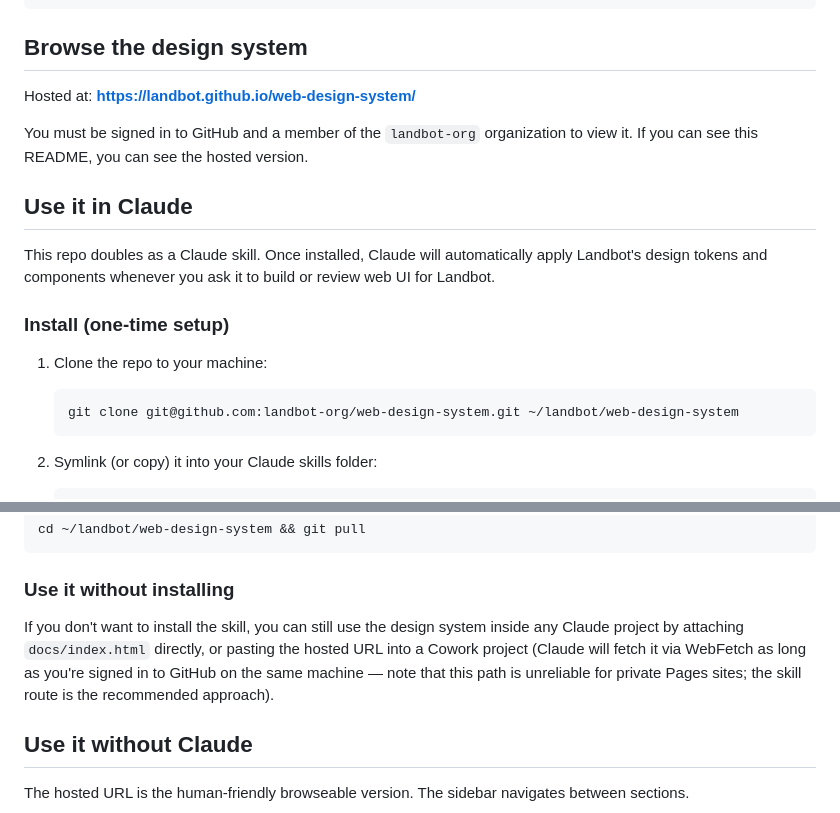
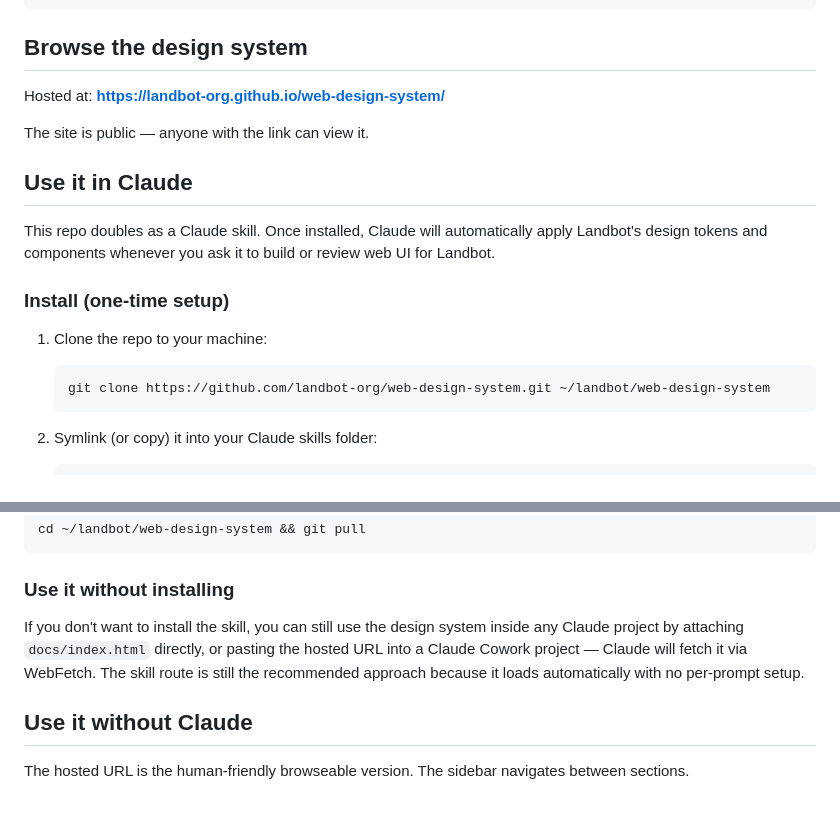
Before and after one commit to landbot-org/web-design-system, a Markdown page: README.md, 2 parts joined by grey strips. GitHub-like rendering.

Commit message:
Fix wrong Pages URL and stale visibility claims
The org is landbot-org (with -org suffix), so Pages serves at
landbot-org.github.io/web-design-system/ — not landbot.github.io.

Also dropped:
- "Landbot org members only" / "must be signed in" wording (repo is now public)
- SSH clone command in favor of HTTPS (works without SSH key setup)
- "private Pages sites" caveat (no longer applicable)

````diff
--- a/README.md
+++ b/README.md
@@ -22,9 +22,9 @@ SKILL.md                       The Claude skill definition. Loaded automatically
 
 ## Browse the design system
 
-Hosted at: **https://landbot.github.io/web-design-system/**
+Hosted at: **https://landbot-org.github.io/web-design-system/**
 
-You must be signed in to GitHub and a member of the `landbot-org` organization to view it. If you can see this README, you can see the hosted version.
+The site is public — anyone with the link can view it.
 
 ## Use it in Claude
 
@@ -34,7 +34,7 @@ This repo doubles as a Claude skill. Once installed, Claude will automatically a
 
 1. Clone the repo to your machine:
    ```bash
-   git clone git@github.com:landbot-org/web-design-system.git ~/landbot/web-design-system
+   git clone https://github.com/landbot-org/web-design-system.git ~/landbot/web-design-system
    ```
 
 2. Symlink (or copy) it into your Claude skills folder:
@@ -58,7 +58,7 @@ cd ~/landbot/web-design-system && git pull
 
 ### Use it without installing
 
-If you don't want to install the skill, you can still use the design system inside any Claude project by attaching `docs/index.html` directly, or pasting the hosted URL into a Cowork project (Claude will fetch it via WebFetch as long as you're signed in to GitHub on the same machine — note that this path is unreliable for private Pages sites; the skill route is the recommended approach).
+If you don't want to install the skill, you can still use the design system inside any Claude project by attaching `docs/index.html` directly, or pasting the hosted URL into a Claude Cowork project — Claude will fetch it via WebFetch. The skill route is still the recommended approach because it loads automatically with no per-prompt setup.
 
 ## Use it without Claude
 
````
Also changed, not shown: SKILL.md (+1 -1 lines).
